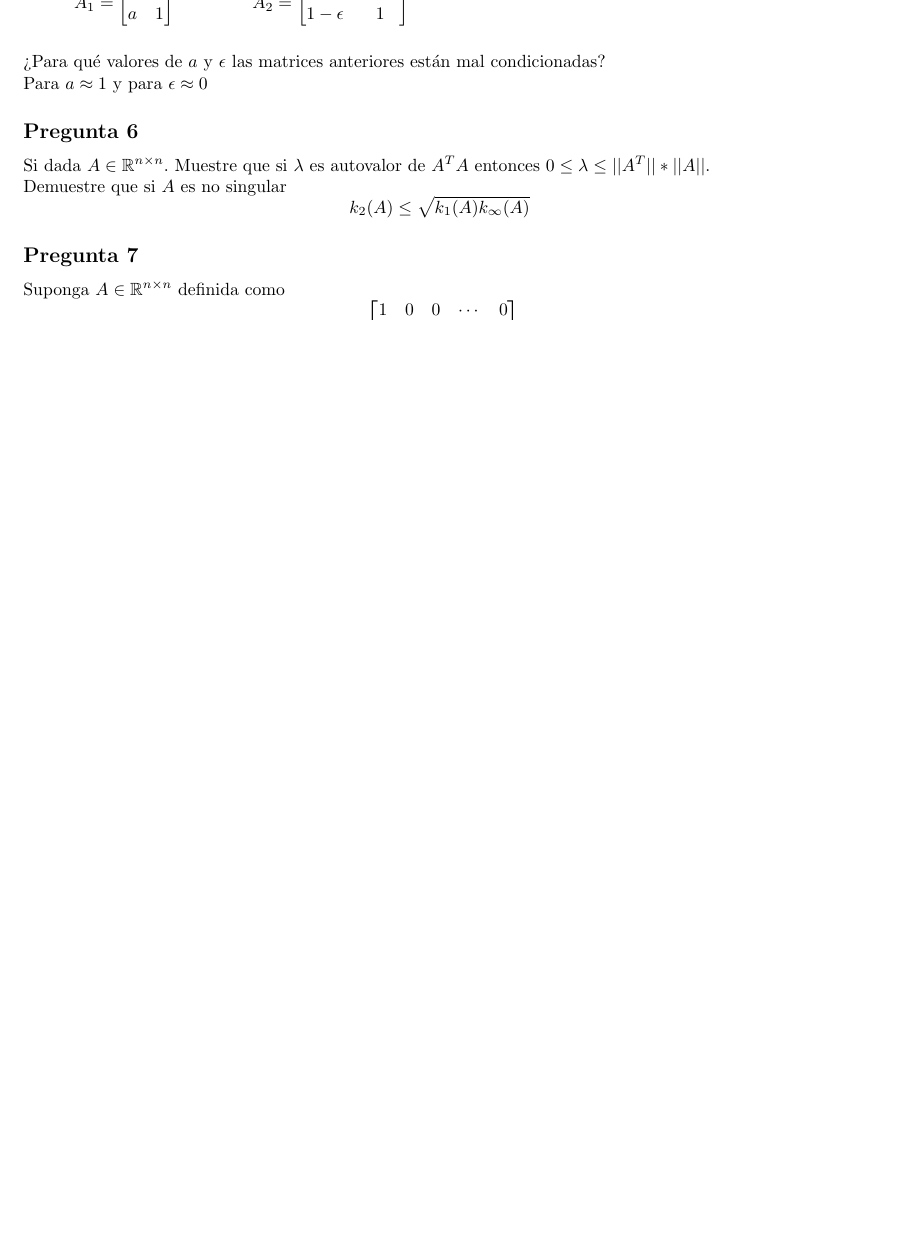
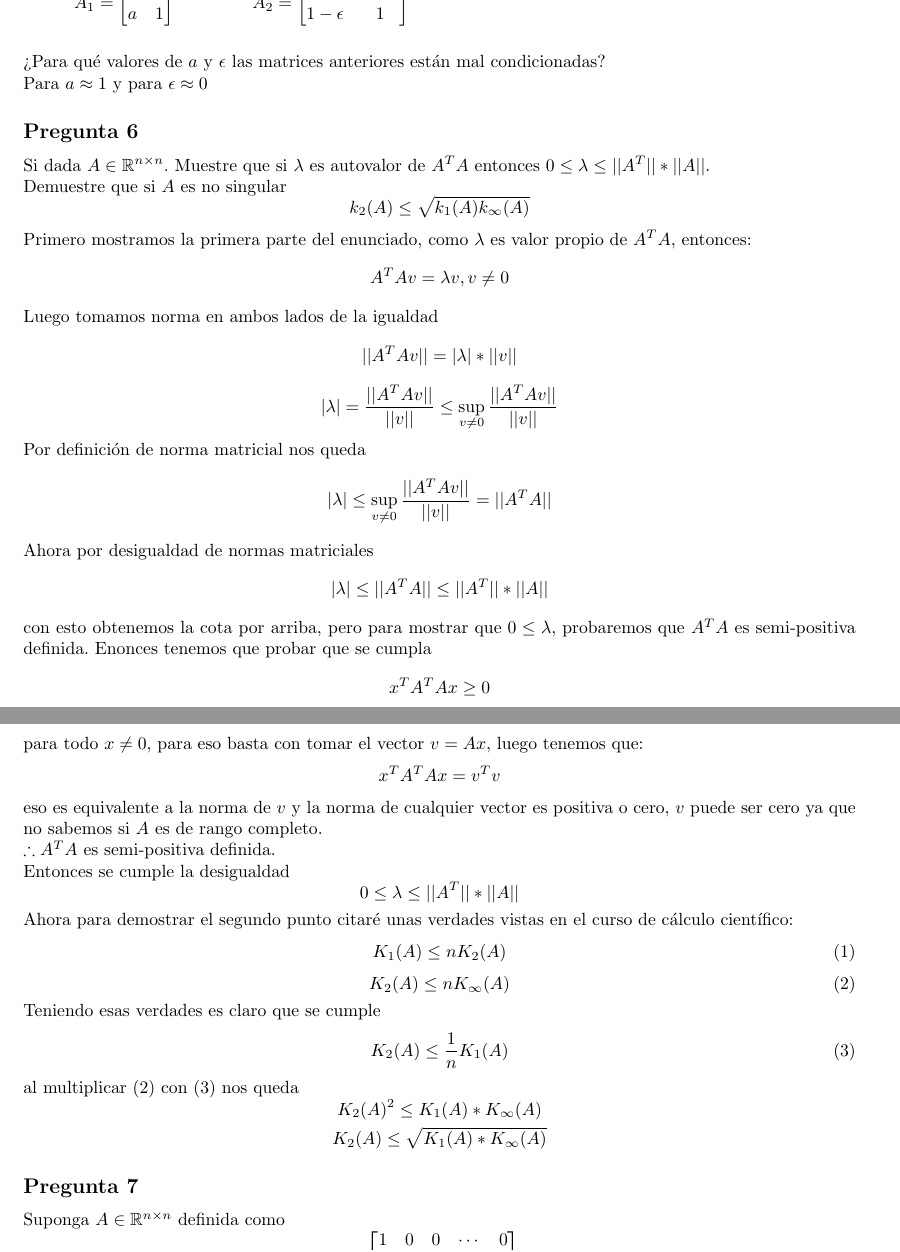
Before and after one commit to felipesilvadv/Quinto_semestre, a LaTeX problem sheet (ALN/Tareas/T3/tarea3.tex): part of page 1 of 3 before the commit and two parts of pages 1 and 2 of 4 after it, the two joined at a grey line, cut so that both start at the same text, the shorter picture padded with empty space. Compiled offline with pdfLaTeX.

Commit message:
update ubuntu

```diff
--- a/ALN/Tareas/T3/tarea3.tex
+++ b/ALN/Tareas/T3/tarea3.tex
@@ -93,6 +93,40 @@ Si dada $A \in \mathbb{R}^{n\times n}$. Muestre que si $\lambda$ es autovalor de
 % Tomar definición de valor propio, mover normas y tomar supremo para dar la desigualdad, preguntar si no debiese ser norma en vez de lambda solo.
 Demuestre que si $A$ es no singular
 $$k_2(A) \leq \sqrt{k_1(A)k_\infty(A)} $$
+
+Primero mostramos la primera parte del enunciado, como $\lambda$ es valor propio de $A^{T}A$, entonces:
+$$A^{T}Av = \lambda v, v\neq 0$$
+Luego tomamos norma en ambos lados de la igualdad
+$$||A^{T}Av|| = |\lambda|* ||v||$$
+$$|\lambda|=\frac{||A^{T}Av||}{||v||}\leq \sup_{v\neq 0} \frac{||A^{T}Av||}{||v||}$$
+Por definición de norma matricial nos queda
+$$|\lambda|\leq \sup_{v\neq 0} \frac{||A^{T}Av||}{||v||}= ||A^{T}A||$$
+Ahora por desigualdad de normas matriciales
+$$|\lambda|\leq ||A^{T}A||\leq ||A^{T}||*||A||$$
+con esto obtenemos la cota por arriba, pero para mostrar que $0\leq\lambda$, probaremos que $A^{T}A$ es semi-positiva definida.
+Enonces tenemos que probar que se cumpla
+$$ x^{T}A^{T}Ax\geq 0$$
+para todo $x\neq 0$, para eso basta con tomar el vector $v = Ax$, luego tenemos que:
+$$ x^{T}A^{T}Ax=v^{T}v$$
+eso es equivalente a la norma de $v$ y la norma de cualquier vector es positiva o cero, $v$ puede ser cero ya que no sabemos si $A$ es de rango completo.\\
+$\therefore A^{T}A$ es semi-positiva definida.\\
+Entonces se cumple la desigualdad
+$$0\leq \lambda\leq ||A^{T}||*||A||$$
+Ahora para demostrar el segundo punto citaré unas verdades vistas en el curso de cálculo científico:
+\begin{equation}
+ K_1(A)\leq nK_2(A)
+\end{equation}
+\begin{equation}
+K_2(A)\leq nK_{\infty}(A)
+\end{equation}
+Teniendo esas verdades es claro que se cumple
+\begin{equation}
+K_2(A)\leq \frac{1}{n}K_1(A)
+\end{equation}
+al multiplicar $(2)$ con $(3)$
+nos queda
+$$K_2(A)^{2}\leq K_1(A)*K_{\infty}(A)$$
+$$K_2(A)\leq \sqrt{K_1(A)*K_{\infty}(A)}$$
 \subsection*{Pregunta 7}
 Suponga $A \in \mathbb{R}^{n\times n}$ definida como
 $$A =
```
Also changed, not shown: ALN/Tareas/T3/tarea3.pdf, 3 other files.
